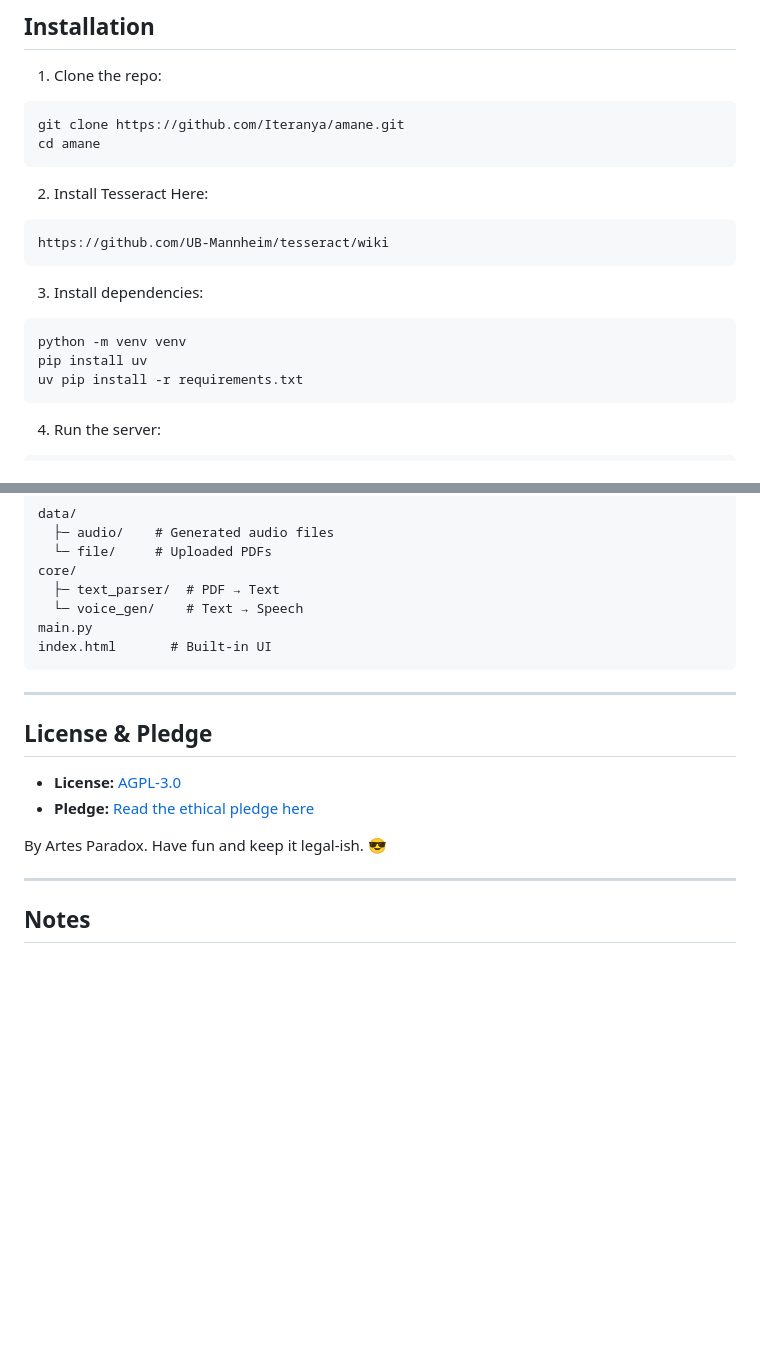
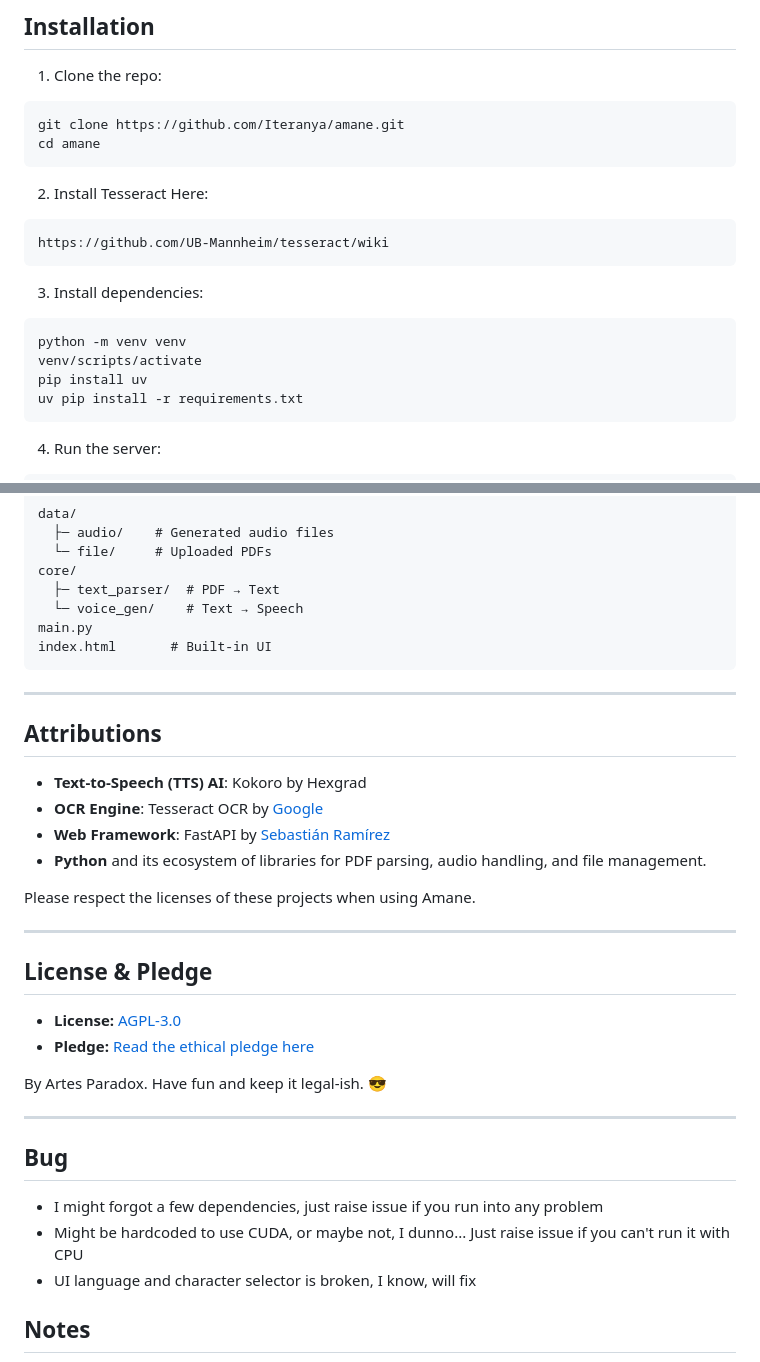
Before and after one commit to Iteranya/amane, a Markdown page: README.md, 2 parts joined by grey strips. GitHub-like rendering; blank space fills up the shorter version.

`````diff
--- a/README.md
+++ b/README.md
@@ -35,16 +34,19 @@ Amane is a FastAPI-based project for managing PDFs and audio files, with plans t
 ```bash
 git clone https://github.com/Iteranya/amane.git
 cd amane
-```
+````
 
 2. Install Tesseract Here:
+
 ```
 https://github.com/UB-Mannheim/tesseract/wiki
 ```
+
 3. Install dependencies:
 
 ```bash
 python -m venv venv
+venv/scripts/activate
 pip install uv
 uv pip install -r requirements.txt
 ```
@@ -108,6 +110,17 @@ index.html       # Built-in UI
 
 ---
 
+## Attributions
+
+* **Text-to-Speech (TTS) AI**: Kokoro by Hexgrad
+* **OCR Engine**: Tesseract OCR by [Google](https://github.com/tesseract-ocr/tesseract)
+* **Web Framework**: FastAPI by [Sebastián Ramírez](https://fastapi.tiangolo.com/)
+* **Python** and its ecosystem of libraries for PDF parsing, audio handling, and file management.
+
+Please respect the licenses of these projects when using Amane.
+
+---
+
 ## License & Pledge
 
 * **License:** [AGPL-3.0](LICENSE)
@@ -117,6 +130,11 @@ By Artes Paradox. Have fun and keep it legal-ish. 😎
 
 ---
 
+## Bug
+* I might forgot a few dependencies, just raise issue if you run into any problem
+* Might be hardcoded to use CUDA, or maybe not, I dunno... Just raise issue if you can't run it with CPU
+* UI language and character selector is broken, I know, will fix
+
 ## Notes
 
 * Use the UI if you’re lazy. Use the API if you’re a masochist.
`````
Also changed, not shown: other parts of README.md (+0 -1 lines).
